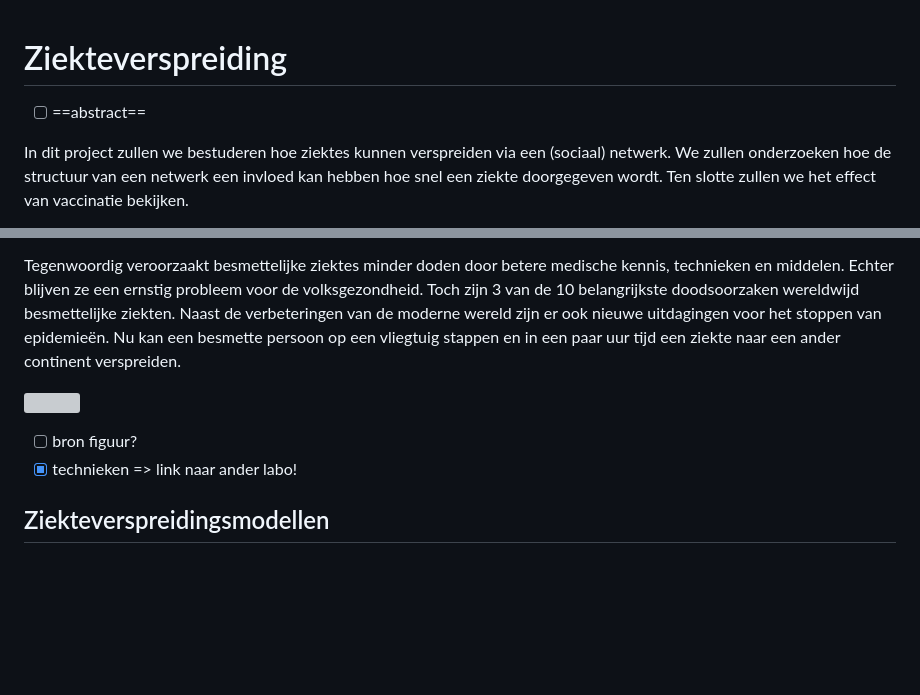
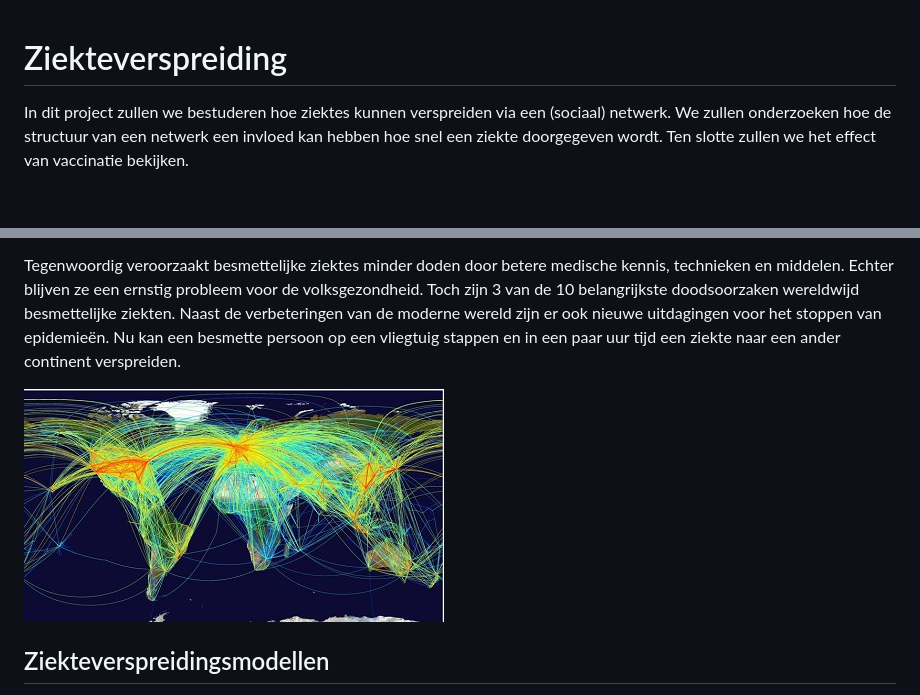
Before and after one commit to MichielStock/Biowiskundedagen, a Markdown page: notas/ziekteverspeiding.md, 2 parts joined by grey strips. GitHub-like rendering; pictures changed too: figuren/luchthaven.jpg (added); blank space fills up the shorter version; grey boxes are pictures that could not be loaded.

Commit message:
:art: figuren gedownload

```diff
--- a/notas/ziekteverspeiding.md
+++ b/notas/ziekteverspeiding.md
@@ -1,6 +1,4 @@
 # Ziekteverspreiding
-
-- [ ] ==abstract==
 
 In dit project zullen we bestuderen hoe ziektes kunnen verspreiden via een (sociaal) netwerk. We zullen onderzoeken hoe de structuur van een netwerk een invloed kan hebben hoe snel een ziekte doorgegeven wordt. Ten slotte zullen we het effect van vaccinatie bekijken.
 
@@ -15,10 +13,7 @@ In de geschiedenis van de mensheid[^niethumaneziekten] heeft niets zoveel mensen
 Tegenwoordig veroorzaakt besmettelijke ziektes minder doden door betere medische kennis, technieken en middelen. Echter blijven ze een ernstig probleem voor de volksgezondheid. Toch zijn 3 van de 10 belangrijkste doodsoorzaken wereldwijd besmettelijke ziekten. Naast de verbeteringen van de moderne wereld zijn er ook nieuwe uitdagingen voor het stoppen van epidemieën. Nu kan een besmette persoon op een vliegtuig stappen en in een paar uur tijd een ziekte naar een ander continent verspreiden.
 
 
-![](https://i.imgur.com/TC1h64w.jpg)
-
-- [ ] bron figuur?
-- [x] technieken => link naar ander labo!
+![Verschillende vliegtuigroutes tussen luchthavens. De wereld is sterk geconnecteerd en ziektes kunnen zich nu veel sneller verspreiden.](../figuren/luchthaven.jpg)
 
 ## Ziekteverspreidingsmodellen
 
```
Also changed, not shown: other parts of notas/ziekteverspeiding.md (+3 -3 lines), figuren/SIRsimulatie.png (added), figuren/netwerkkinderen.jpg (added).
